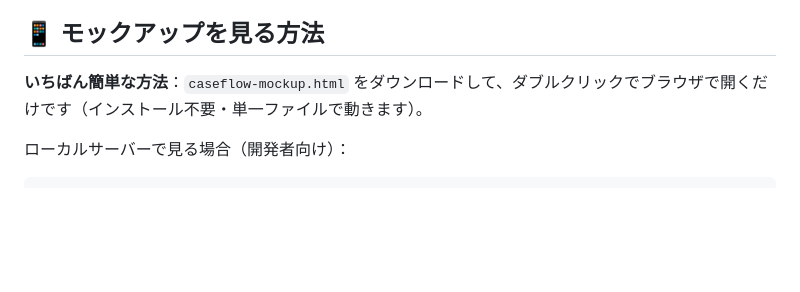
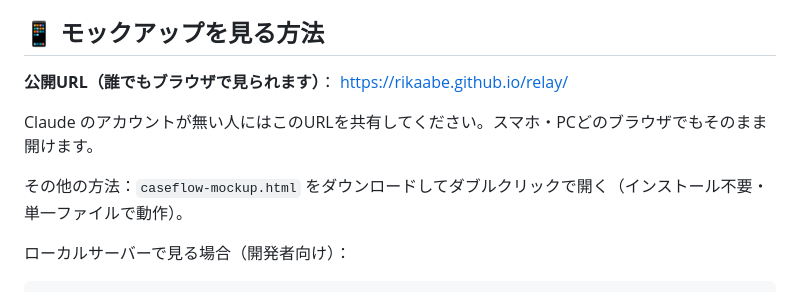
Before and after one commit to rikaabe/relay, a Markdown page: README.md, the part around the change. GitHub-like rendering; blank space fills up the shorter version.

Commit message:
docs: READMEに公開URL(GitHub Pages)を追記

```diff
--- a/README.md
+++ b/README.md
@@ -4,7 +4,11 @@
 
 ## 📱 モックアップを見る方法
 
-**いちばん簡単な方法**：`caseflow-mockup.html` をダウンロードして、ダブルクリックでブラウザで開くだけです（インストール不要・単一ファイルで動きます）。
+**公開URL（誰でもブラウザで見られます）**： https://rikaabe.github.io/relay/
+
+Claude のアカウントが無い人にはこのURLを共有してください。スマホ・PCどのブラウザでもそのまま開けます。
+
+その他の方法：`caseflow-mockup.html` をダウンロードしてダブルクリックで開く（インストール不要・単一ファイルで動作）。
 
 ローカルサーバーで見る場合（開発者向け）：
 
```
